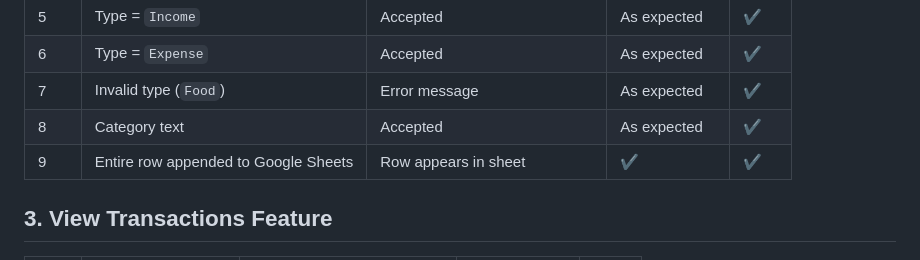
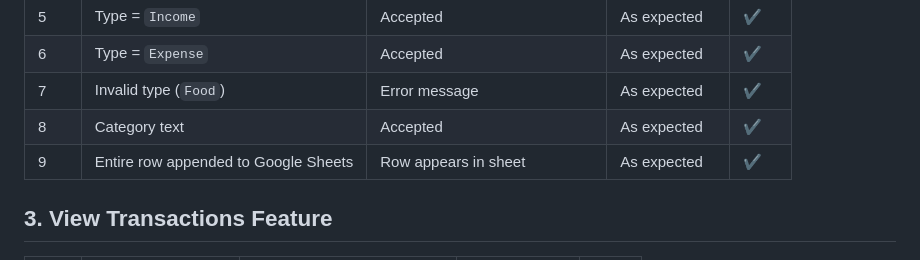
Before and after one commit to Zsolt68/FinTrack_1, a Markdown page: TESTING.md, the part around the change. Drawn GitHub-style.

Commit message:
Clarify expected result for Google Sheets test
Updated expected outcome for Google Sheets row append test.

```diff
--- a/TESTING.md
+++ b/TESTING.md
@@ -29,7 +29,7 @@ Each test case includes the expected result and the actual result.
 | 6    | Type = `Expense`                      | Accepted                            | As expected   | ✔    |
 | 7    | Invalid type (`Food`)                 | Error message                       | As expected   | ✔    |
 | 8    | Category text                         | Accepted                            | As expected   | ✔    |
-| 9    | Entire row appended to Google Sheets  | Row appears in sheet                | ✔             | ✔    |
+| 9    | Entire row appended to Google Sheets  | Row appears in sheet                | As expected   | ✔    |
 
 
 
```
